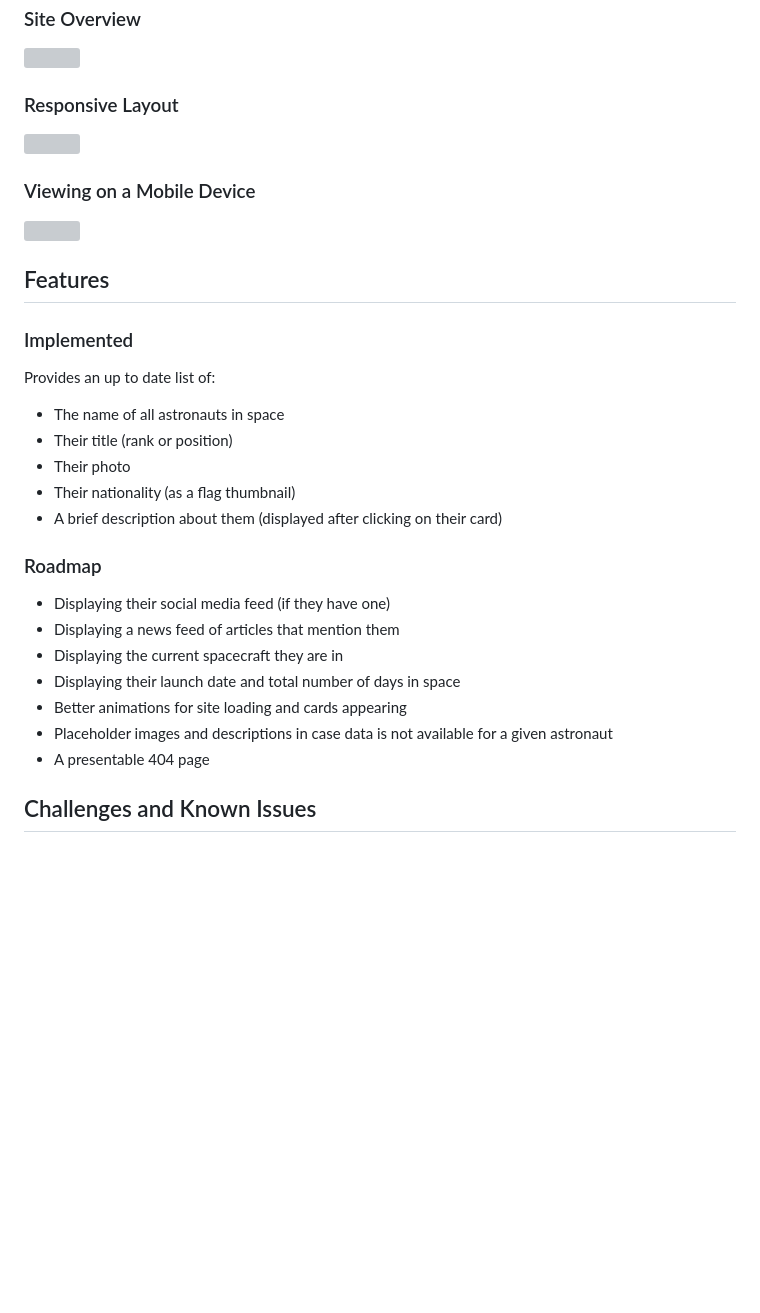
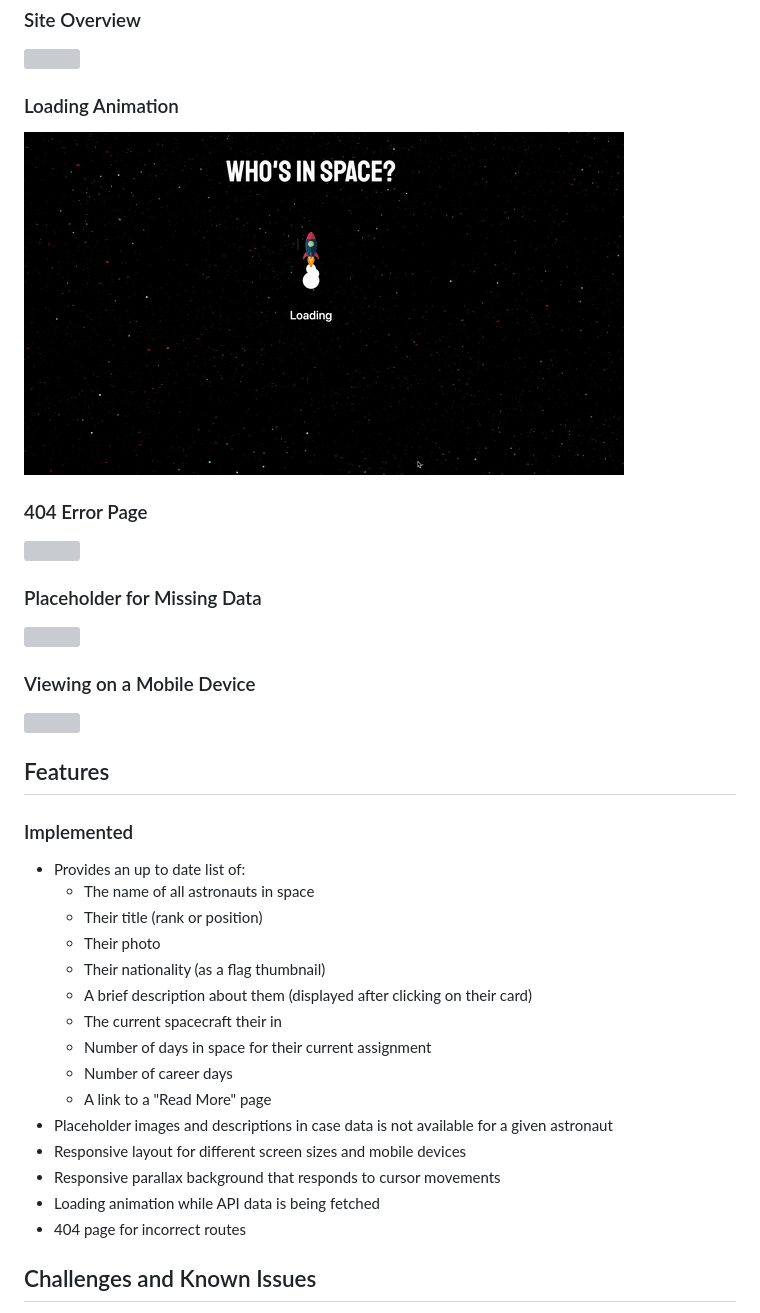
Before and after one commit to ad13380/WIS-v1, a Markdown page: README.md, the part around the change. Drawn GitHub-style; pictures changed too: public/images/loading.gif (added); blank space fills up the shorter version; grey boxes are pictures that could not be loaded.

```diff
--- a/README.md
+++ b/README.md
@@ -18,29 +18,35 @@ This app is deployed on Heroku, you can visit it [here](https://whosinspace.hero
 ### Site Overview
 <img src="./public/images/overview.gif"/>
 
-### Responsive Layout
-<img src="./public/images/responsive.gif"/>
+### Loading Animation
+<img src="./public/images/loading.gif"/>
+
+### 404 Error Page
+<img src="./public/images/error.gif"/>
+
+### Placeholder for Missing Data
+<img src="./public/images/missing.gif"/>
 
 ### Viewing on a Mobile Device
 <img src="./public/images/mobile.gif" height="400"/>
 
 ## Features
 ### Implemented
-Provides an up to date list of:
-- The name of all astronauts in space
-- Their title (rank or position)
-- Their photo
-- Their nationality (as a flag thumbnail)
-- A brief description about them (displayed after clicking on their card)
-
-### Roadmap
-- Displaying their social  media feed (if they have one)
-- Displaying a news feed of articles that mention them
-- Displaying the current spacecraft they are in
-- Displaying their launch date and total number of days in space
-- Better animations for site loading and cards appearing
+- Provides an up to date list of:
+  - The name of all astronauts in space
+  - Their title (rank or position)
+  - Their photo
+  - Their nationality (as a flag thumbnail)
+  - A brief description about them (displayed after clicking on their card)
+  - The current spacecraft their in
+  - Number of days in space for their current assignment
+  - Number of career days
+  - A link to a "Read More" page
 - Placeholder images and descriptions in case data is not available for a given astronaut
-- A presentable 404 page
+- Responsive layout for different screen sizes and mobile devices
+- Responsive parallax background that responds to cursor movements
+- Loading animation while API data is being fetched
+- 404 page for incorrect routes
 
 ## Challenges and Known Issues
 - CORS error
```
Also changed, not shown: 5 other files.
